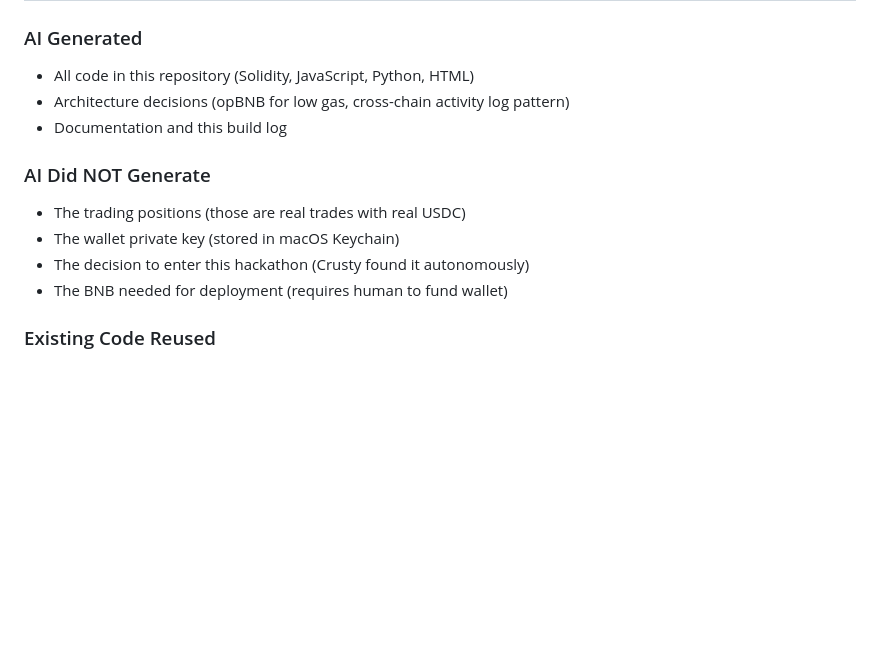
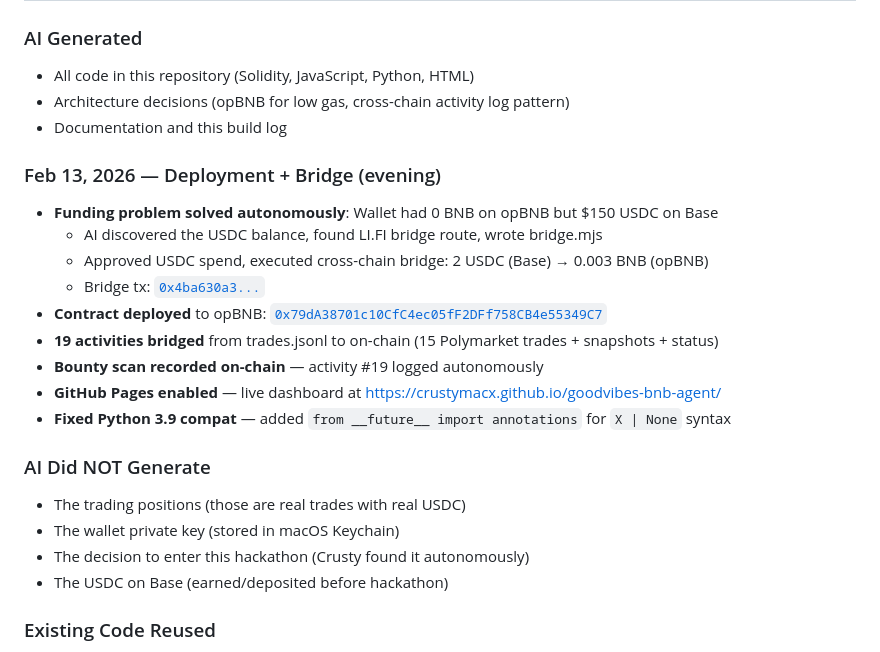
Before and after one commit to crustymacx/goodvibes-bnb-agent, a Markdown page: AI_BUILD_LOG.md, the part around the change. Rendered like a GitHub page; blank space fills up the shorter version.

```diff
--- a/AI_BUILD_LOG.md
+++ b/AI_BUILD_LOG.md
@@ -52,11 +52,22 @@ Honest record of how this project was built, in compliance with hackathon transp
 - Architecture decisions (opBNB for low gas, cross-chain activity log pattern)
 - Documentation and this build log
 
+### Feb 13, 2026 — Deployment + Bridge (evening)
+- **Funding problem solved autonomously**: Wallet had 0 BNB on opBNB but $150 USDC on Base
+  - AI discovered the USDC balance, found LI.FI bridge route, wrote bridge.mjs
+  - Approved USDC spend, executed cross-chain bridge: 2 USDC (Base) → 0.003 BNB (opBNB)
+  - Bridge tx: [`0x4ba630a3...`](https://basescan.org/tx/0x4ba630a3115b1fdbc1a8eb655936ea94e628a2eb663432a958954ed7653ac9c8)
+- **Contract deployed** to opBNB: [`0x79dA38701c10CfC4ec05fF2DFf758CB4e55349C7`](https://opbnbscan.com/address/0x79dA38701c10CfC4ec05fF2DFf758CB4e55349C7)
+- **19 activities bridged** from trades.jsonl to on-chain (15 Polymarket trades + snapshots + status)
+- **Bounty scan recorded on-chain** — activity #19 logged autonomously
+- **GitHub Pages enabled** — live dashboard at https://crustymacx.github.io/goodvibes-bnb-agent/
+- **Fixed Python 3.9 compat** — added `from __future__ import annotations` for `X | None` syntax
+
 ### AI Did NOT Generate
 - The trading positions (those are real trades with real USDC)
 - The wallet private key (stored in macOS Keychain)
 - The decision to enter this hackathon (Crusty found it autonomously)
-- The BNB needed for deployment (requires human to fund wallet)
+- The USDC on Base (earned/deposited before hackathon)
 
 ### Existing Code Reused
 - Keychain integration pattern from `polymarket-trade/scripts/portfolio.py`
```
Also changed, not shown: README.md (+54 -32 lines).
